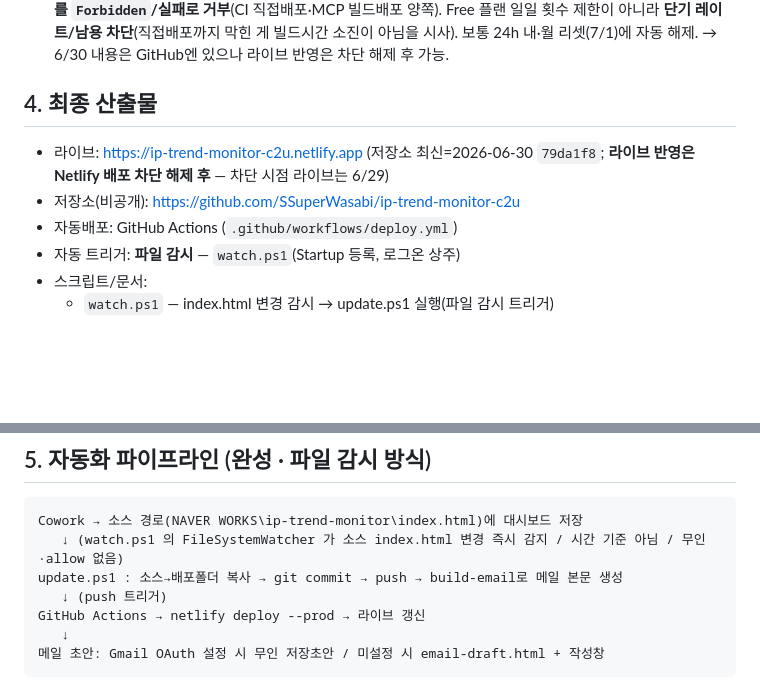
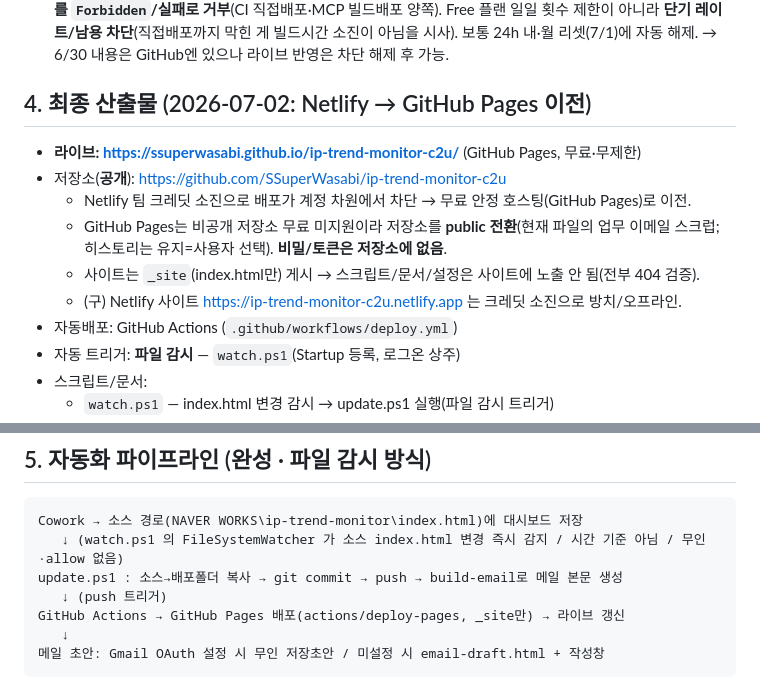
Before and after one commit to SSuperWasabi/ip-trend-monitor-c2u, a Markdown page: WORKLOG.md, 2 parts joined by grey strips. GitHub-like rendering; blank space fills up the shorter version.

Commit message:
docs: worklog — migrated hosting to GitHub Pages (Netlify credits exhausted)

````diff
--- a/WORKLOG.md
+++ b/WORKLOG.md
@@ -40,9 +40,13 @@
 16. **6/30 사이클 + 버그 수정**: 6/30 갱신본을 watcher가 감지했으나 `update.ps1`이 `git add`에서 **git의 LF→CRLF 경고를 치명 오류로 처리**(`$ErrorActionPreference='Stop'` + 네이티브 stderr)해 커밋 전에 중단됨. → `Stop`→`Continue` + `core.autocrlf false` 로 수정. 6/30 커밋·푸시 완료(`79da1f8`).
 17. **Netlify 배포 차단 발생(테스트 부작용)**: 트리거 검증 중 짧은 시간에 배포를 ~25회 폭주 → Netlify가 **모든 배포를 `Forbidden`/실패로 거부**(CI 직접배포·MCP 빌드배포 양쪽). Free 플랜 일일 횟수 제한이 아니라 **단기 레이트/남용 차단**(직접배포까지 막힌 게 빌드시간 소진이 아님을 시사). 보통 24h 내·월 리셋(7/1)에 자동 해제. → 6/30 내용은 GitHub엔 있으나 라이브 반영은 차단 해제 후 가능.
 
-## 4. 최종 산출물
-- 라이브: https://ip-trend-monitor-c2u.netlify.app (저장소 최신=2026-06-30 `79da1f8`; **라이브 반영은 Netlify 배포 차단 해제 후** — 차단 시점 라이브는 6/29)
-- 저장소(비공개): https://github.com/SSuperWasabi/ip-trend-monitor-c2u
+## 4. 최종 산출물 (2026-07-02: Netlify → GitHub Pages 이전)
+- **라이브: https://ssuperwasabi.github.io/ip-trend-monitor-c2u/** (GitHub Pages, 무료·무제한)
+- 저장소(**공개**): https://github.com/SSuperWasabi/ip-trend-monitor-c2u
+  - Netlify 팀 크레딧 소진으로 배포가 계정 차원에서 차단 → 무료 안정 호스팅(GitHub Pages)로 이전.
+  - GitHub Pages는 비공개 저장소 무료 미지원이라 저장소를 **public 전환**(현재 파일의 업무 이메일 스크럽; 히스토리는 유지=사용자 선택). **비밀/토큰은 저장소에 없음**.
+  - 사이트는 `_site`(index.html만) 게시 → 스크립트/문서/설정은 사이트에 노출 안 됨(전부 404 검증).
+  - (구) Netlify 사이트 https://ip-trend-monitor-c2u.netlify.app 는 크레딧 소진으로 방치/오프라인.
 - 자동배포: GitHub Actions (`.github/workflows/deploy.yml`)
 - 자동 트리거: **파일 감시** — `watch.ps1`(Startup 등록, 로그온 상주)
 - 스크립트/문서:
@@ -62,7 +66,7 @@ Cowork → 소스 경로(NAVER WORKS\ip-trend-monitor\index.html)에 대시보
    ↓ (watch.ps1 의 FileSystemWatcher 가 소스 index.html 변경 즉시 감지 / 시간 기준 아님 / 무인·allow 없음)
 update.ps1 : 소스→배포폴더 복사 → git commit → push → build-email로 메일 본문 생성
    ↓ (push 트리거)
-GitHub Actions → netlify deploy --prod → 라이브 갱신
+GitHub Actions → GitHub Pages 배포(actions/deploy-pages, _site만) → 라이브 갱신
    ↓
 메일 초안: Gmail OAuth 설정 시 무인 저장초안 / 미설정 시 email-draft.html + 작성창
 ```
````
